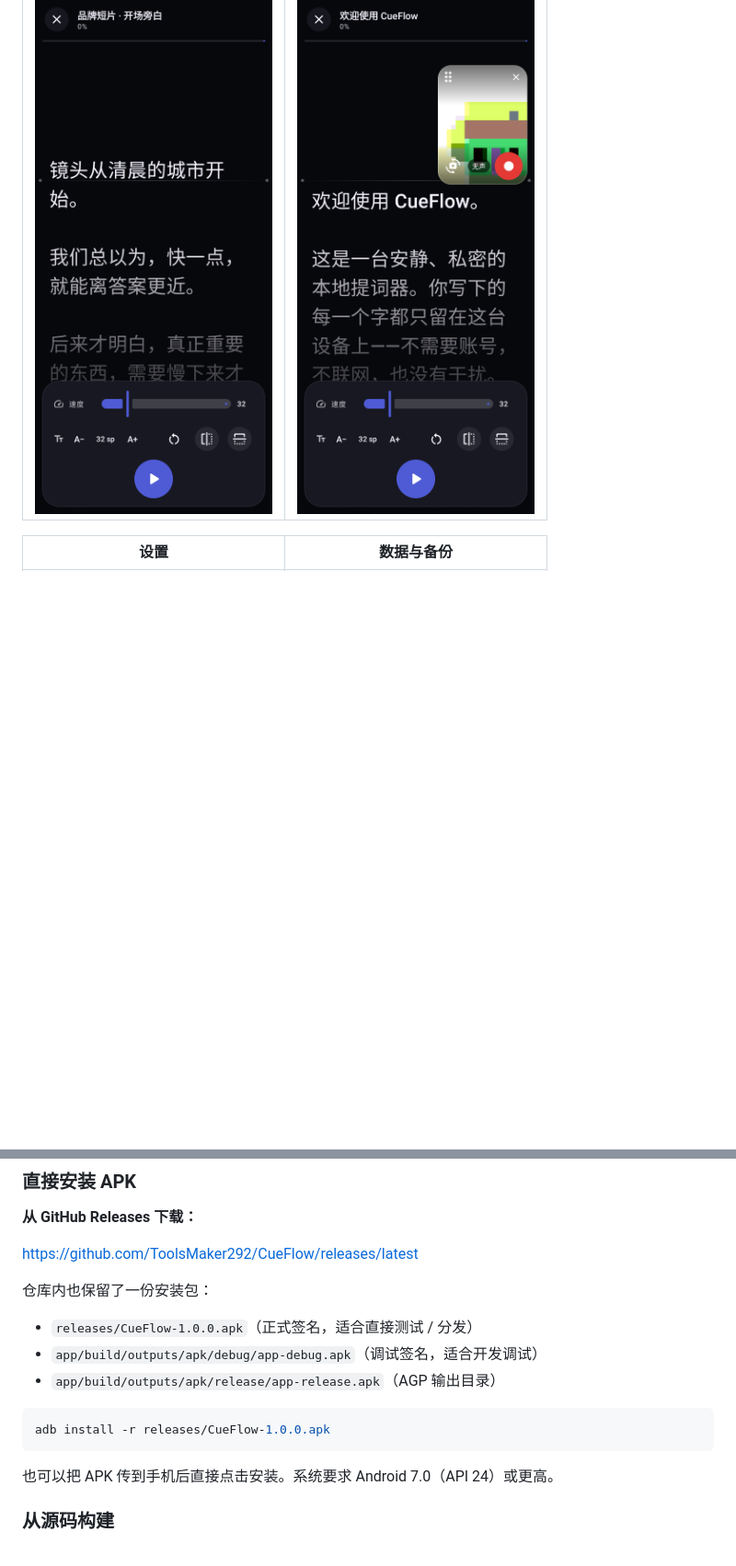
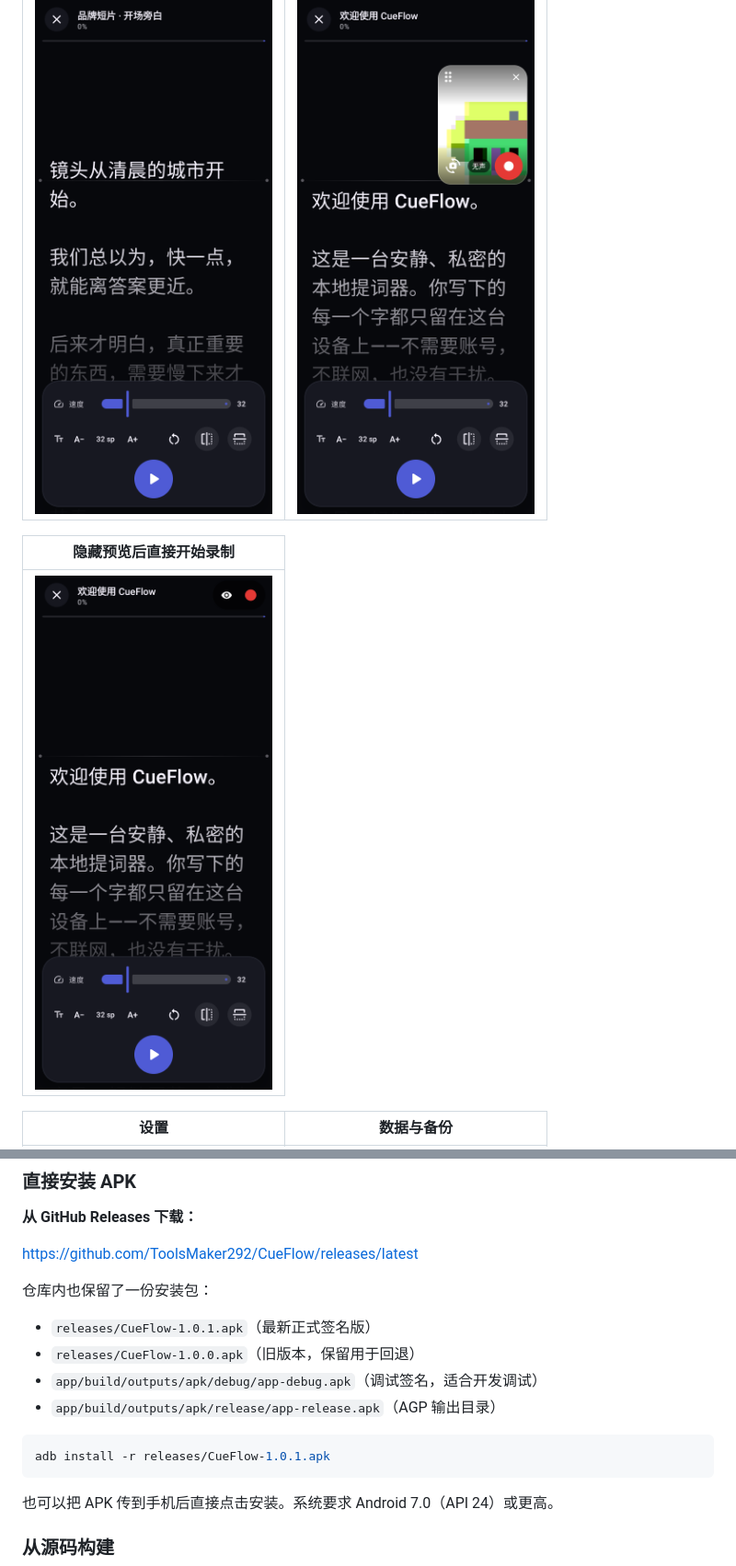
Before and after one commit to ToolsMaker292/CueFlow, a Markdown page: README.md, 2 parts joined by grey strips. Shown at 92% size. Rendered like a GitHub page; pictures changed too: docs/camera-hidden-zh.png (added); blank space fills up the shorter version.

Commit message:
feat: hide camera preview before recording and add hidden start control

````diff
--- a/README.md
+++ b/README.md
@@ -28,6 +28,10 @@ CueFlow 是一个完全离线的开源 Android 提词器。没有账号、没有
 | --- | --- |
 | ![提词](docs/prompt-zh.png) | ![相机录制](docs/camera-zh.png) |
 
+| 隐藏预览后直接开始录制 |
+| --- |
+| ![隐藏预览](docs/camera-hidden-zh.png) |
+
 | 设置 | 数据与备份 |
 | --- | --- |
 | ![设置](docs/settings-zh.png) | ![数据与备份](docs/settings-data-zh.png) |
@@ -42,12 +46,13 @@ https://github.com/ToolsMaker292/CueFlow/releases/latest
 
 仓库内也保留了一份安装包：
 
-- `releases/CueFlow-1.0.0.apk`（正式签名，适合直接测试 / 分发）
+- `releases/CueFlow-1.0.1.apk`（最新正式签名版）
+- `releases/CueFlow-1.0.0.apk`（旧版本，保留用于回退）
 - `app/build/outputs/apk/debug/app-debug.apk`（调试签名，适合开发调试）
 - `app/build/outputs/apk/release/app-release.apk`（AGP 输出目录）
 
 ```bash
-adb install -r releases/CueFlow-1.0.0.apk
+adb install -r releases/CueFlow-1.0.1.apk
 ```
 
 也可以把 APK 传到手机后直接点击安装。系统要求 Android 7.0（API 24）或更高。
````
Also changed, not shown: other parts of README.md (+1 -1 lines), CHANGELOG.md (+8 -0 lines), releases/README.md (+4 -4 lines), releases/release-notes-v1.0.1.md (added, +28 -0 lines), 8 other files.
